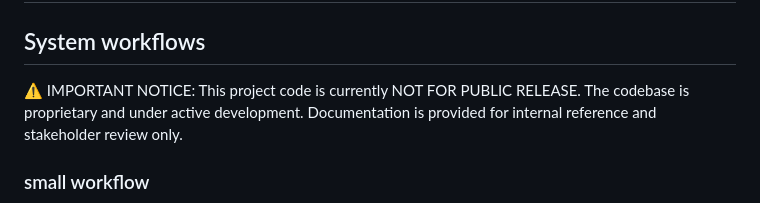
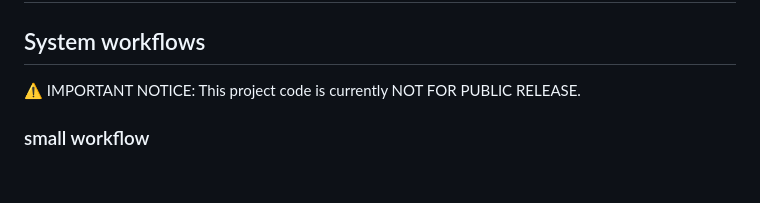
Before and after one commit to Bek0/AI-Telegram-Bot, a Markdown page: README.md, the part around the change. Drawn GitHub-style; blank space fills up the shorter version.

Commit message:
Update important notice in README
Removed mention of documentation being for internal reference and stakeholder review only.

```diff
--- a/README.md
+++ b/README.md
@@ -1,7 +1,7 @@
 # Enterprise Telegram Bot + Dashboard System
 ## System workflows
 
-⚠️ IMPORTANT NOTICE: This project code is currently NOT FOR PUBLIC RELEASE. The codebase is proprietary and under active development. Documentation is provided for internal reference and stakeholder review only.
+⚠️ IMPORTANT NOTICE: This project code is currently NOT FOR PUBLIC RELEASE.
 
 ### small workflow
 
```
